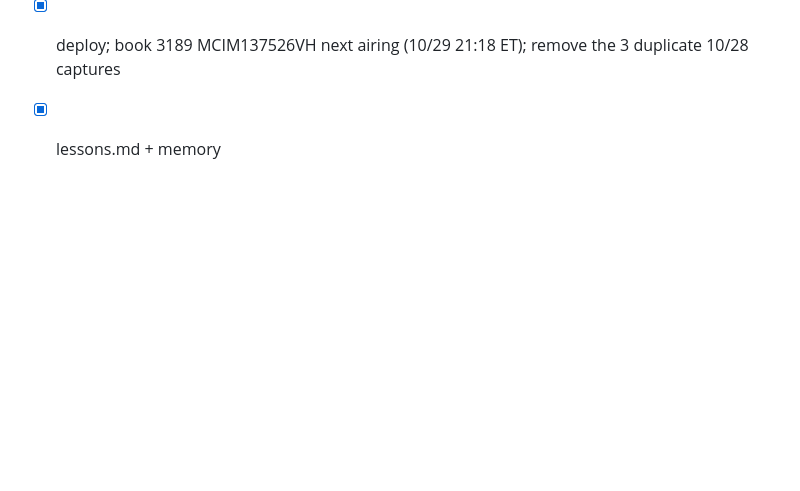
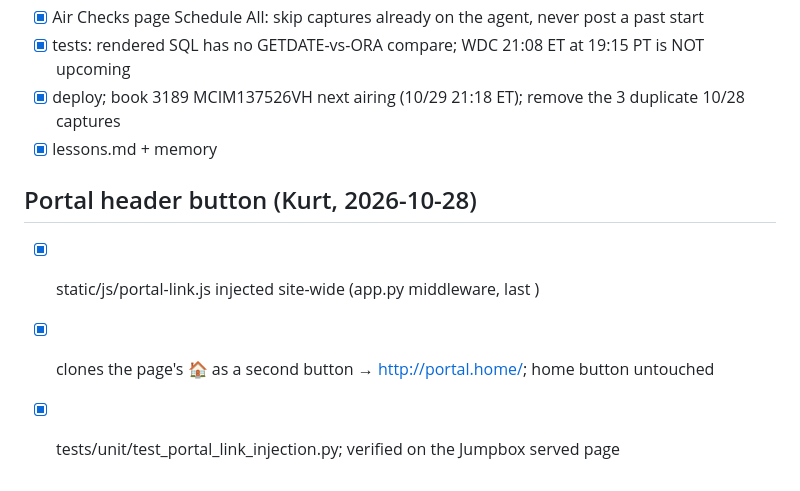
Before and after one commit to LHCrossings/ctv-orderentry, a Markdown page: tasks/todo.md, the part around the change. GitHub-like rendering; blank space fills up the shorter version.

Commit message:
tasks: portal header button done (Kurt 10/28)
Co-Authored-By: Claude Fable 5.1 <noreply@anthropic.com>

```diff
--- a/tasks/todo.md
+++ b/tasks/todo.md
@@ -1024,3 +1024,8 @@ WorldLink 9/7 change. Charmaine (the other Daviselen-system agency) untouched.
 - [x] tests: rendered SQL has no GETDATE-vs-ORA compare; WDC 21:08 ET at 19:15 PT is NOT upcoming
 - [x] deploy; book 3189 MCIM137526VH next airing (10/29 21:18 ET); remove the 3 duplicate 10/28 captures
 - [x] lessons.md + memory
+
+## Portal header button (Kurt, 2026-10-28)
+- [x] static/js/portal-link.js injected site-wide (app.py middleware, last </body>)
+- [x] clones the page's 🏠 as a second button → http://portal.home/; home button untouched
+- [x] tests/unit/test_portal_link_injection.py; verified on the Jumpbox served page
```
